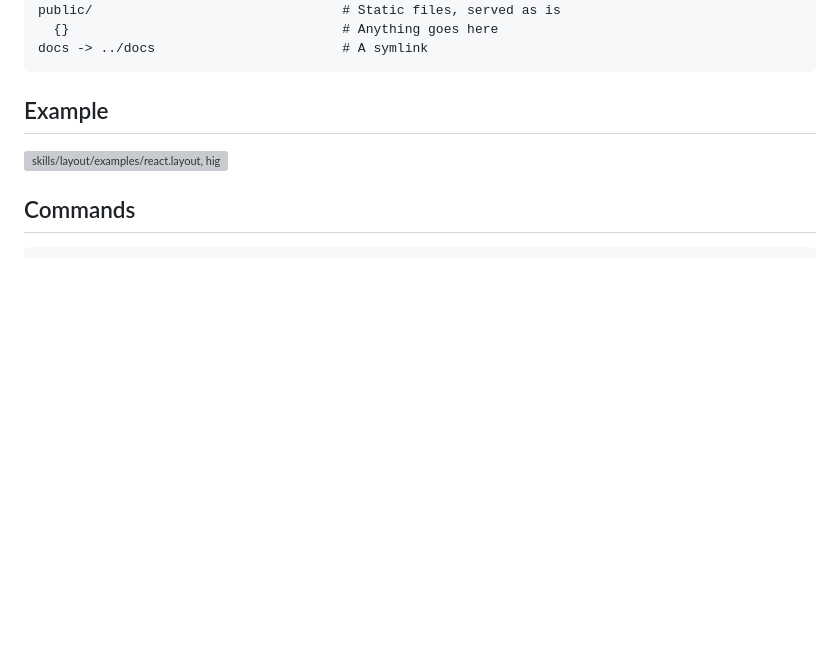
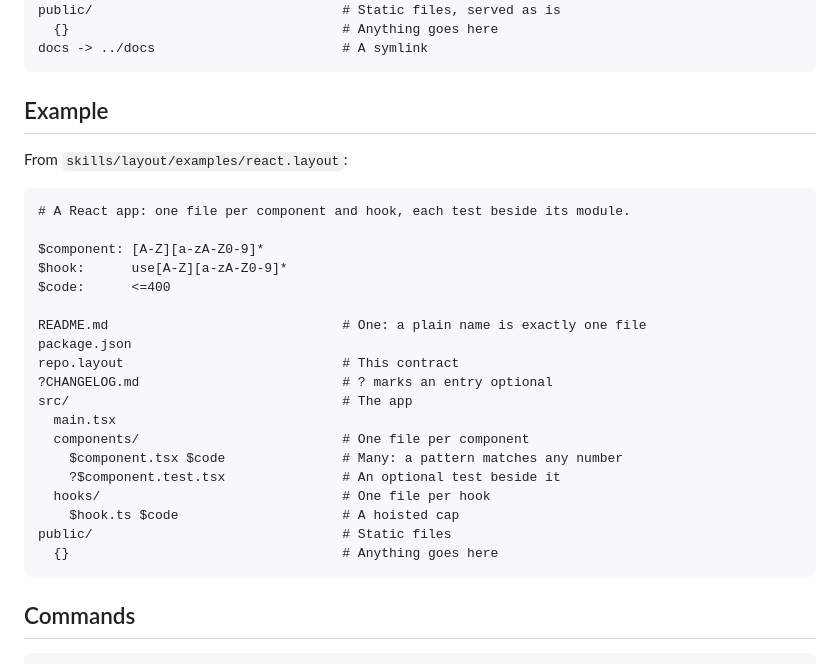
Before and after one commit to zaydek/layout, a Markdown page: README.md, the part around the change. Rendered like a GitHub page; blank space fills up the shorter version; grey boxes are pictures that could not be loaded.

Commit message:
README: the example is a code block, not an image
Co-Authored-By: Claude Opus 5.5 <noreply@anthropic.com>

````diff
--- a/README.md
+++ b/README.md
@@ -51,7 +51,29 @@ docs -> ../docs                        # A symlink
 
 ## Example
 
-<img src="skills/layout/examples/react-dark.svg" alt="skills/layout/examples/react.layout, highlighted">
+From `skills/layout/examples/react.layout`:
+
+```text
+# A React app: one file per component and hook, each test beside its module.
+
+$component: [A-Z][a-zA-Z0-9]*
+$hook:      use[A-Z][a-zA-Z0-9]*
+$code:      <=400
+
+README.md                              # One: a plain name is exactly one file
+package.json
+repo.layout                            # This contract
+?CHANGELOG.md                          # ? marks an entry optional
+src/                                   # The app
+  main.tsx
+  components/                          # One file per component
+    $component.tsx $code               # Many: a pattern matches any number
+    ?$component.test.tsx               # An optional test beside it
+  hooks/                               # One file per hook
+    $hook.ts $code                     # A hoisted cap
+public/                                # Static files
+  {}                                   # Anything goes here
+```
 
 ## Commands
 
````
